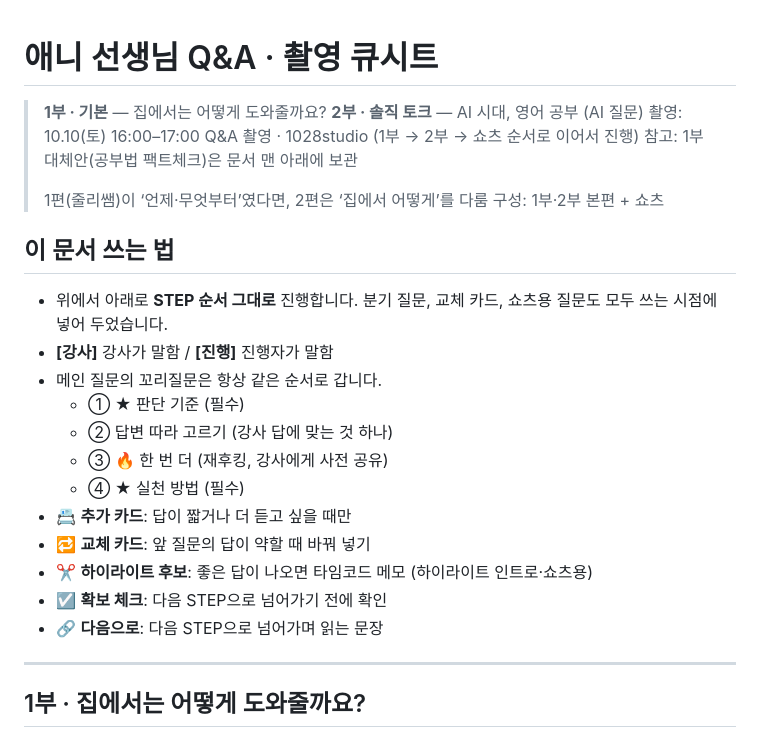
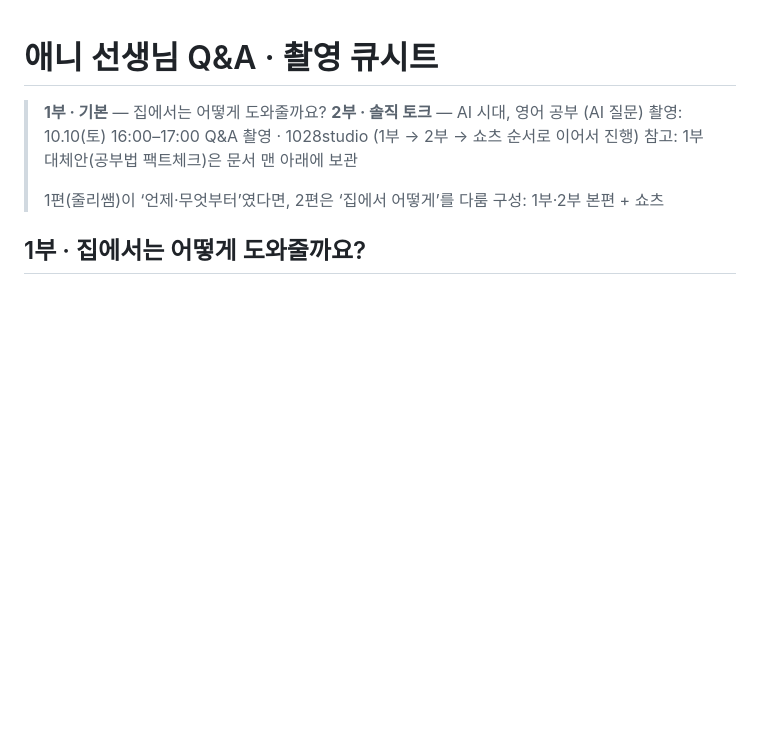
Before and after one commit to toonyoo2-spec/TEST, a Markdown page: output/선생님_QnA/02_애니_선생님.md, the part around the change. GitHub-like rendering; blank space fills up the shorter version.

```diff
--- a/output/선생님_QnA/02_애니_선생님.md
+++ b/output/선생님_QnA/02_애니_선생님.md
@@ -7,23 +7,6 @@
 >
 > 1편(줄리쌤)이 ‘언제·무엇부터’였다면, 2편은 ‘집에서 어떻게’를 다룸
 > 구성: 1부·2부 본편 + 쇼츠
-
-## 이 문서 쓰는 법
-
-- 위에서 아래로 **STEP 순서 그대로** 진행합니다. 분기 질문, 교체 카드, 쇼츠용 질문도 모두 쓰는 시점에 넣어 두었습니다.
-- **[강사]** 강사가 말함 / **[진행]** 진행자가 말함
-- 메인 질문의 꼬리질문은 항상 같은 순서로 갑니다.
-  - ① ★ 판단 기준 (필수)
-  - ② 답변 따라 고르기 (강사 답에 맞는 것 하나)
-  - ③ 🔥 한 번 더 (재후킹, 강사에게 사전 공유)
-  - ④ ★ 실천 방법 (필수)
-- 📇 **추가 카드**: 답이 짧거나 더 듣고 싶을 때만
-- 🔁 **교체 카드**: 앞 질문의 답이 약할 때 바꿔 넣기
-- ✂️ **하이라이트 후보**: 좋은 답이 나오면 타임코드 메모 (하이라이트 인트로·쇼츠용)
-- ☑️ **확보 체크**: 다음 STEP으로 넘어가기 전에 확인
-- 🔗 **다음으로**: 다음 STEP으로 넘어가며 읽는 문장
-
----
 
 ## 1부 · 집에서는 어떻게 도와줄까요?
 
```
Also changed, not shown: output/선생님_QnA/01_줄리_선생님.md (+0 -17 lines).
